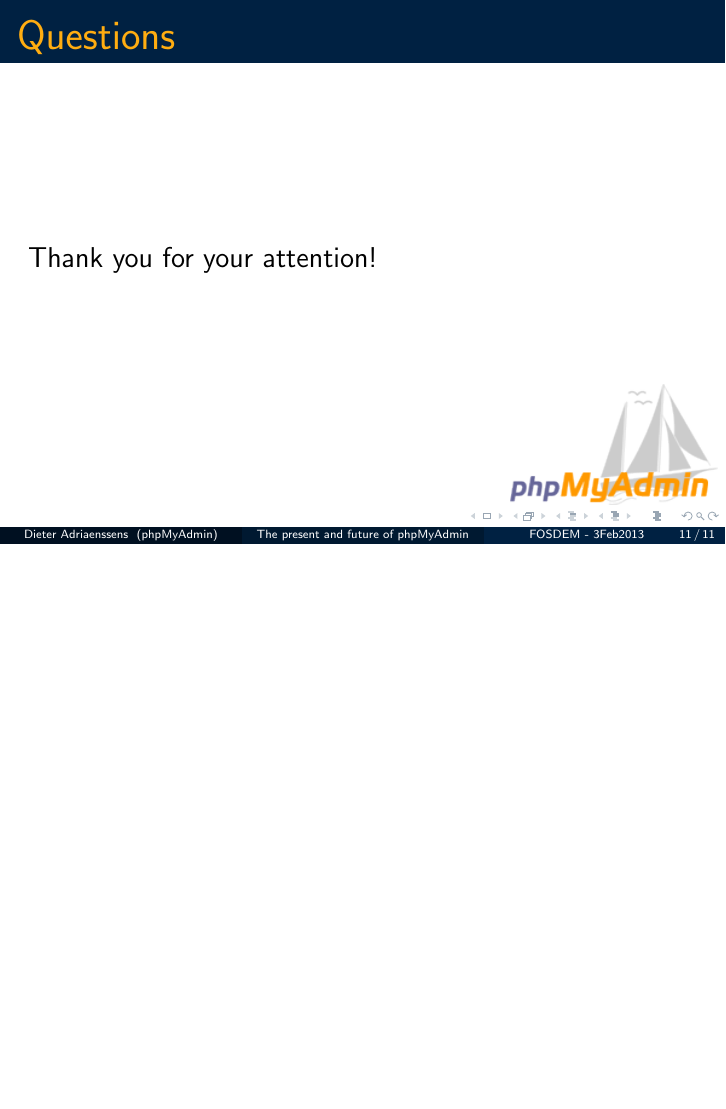
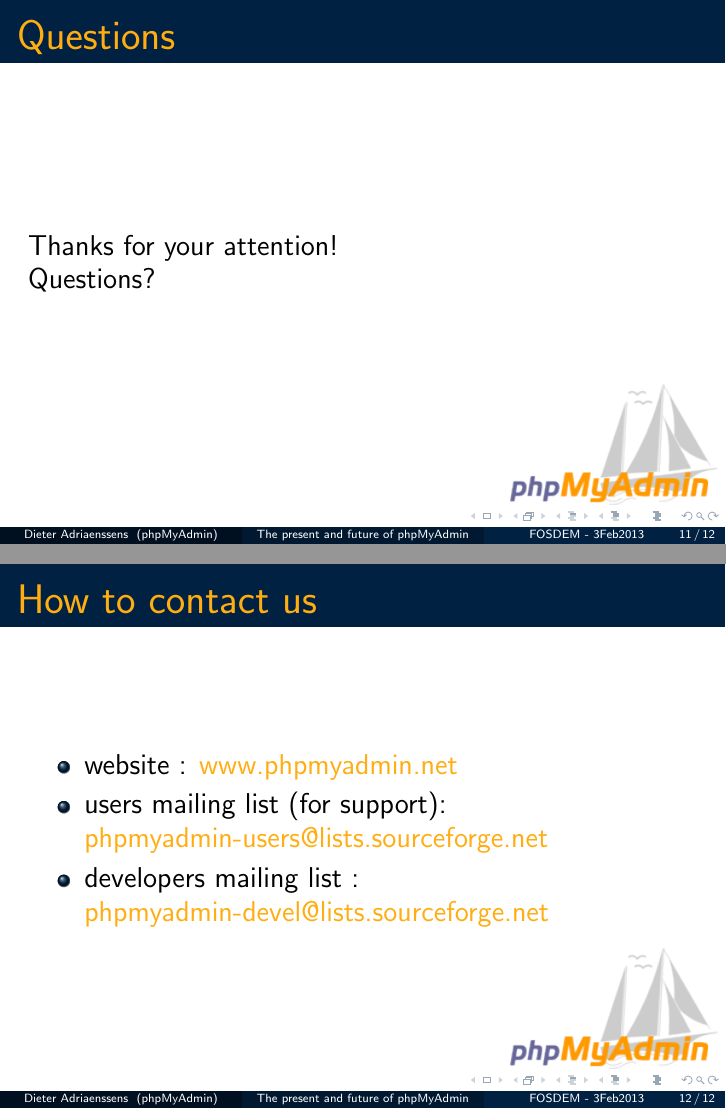
Before and after one commit to phpmyadmin/data, LaTeX slides (phpmyadmin_fosdem2013/presentation.tex): page 33 of 33 before the commit and pages 33 and 34 of 34 after it, the two joined at a grey line, the shorter picture padded with empty space. Compiled offline with pdfLaTeX.

Commit message:
improve questions and contact page

```diff
--- a/phpmyadmin_fosdem2013/presentation.tex
+++ b/phpmyadmin_fosdem2013/presentation.tex
@@ -111,6 +111,15 @@
   \end{frame}
   \begin{frame}
   \frametitle{Questions}
-    Thank you for your attention!
+    Thanks for your attention!\\
+    Questions?
+  \end{frame}
+  \begin{frame}
+    \frametitle{How to contact us}
+    \begin{itemize}
+      \item website : \href{http://www.phpmyadmin.net/}{www.phpmyadmin.net}
+      \item users mailing list (for support): \href{mailto:phpmyadmin-users@lists.sourceforge.net}{phpmyadmin-users@lists.sourceforge.net}
+      \item developers mailing list : \href{mailto:phpmyadmin-devel@lists.sourceforge.net}{phpmyadmin-devel@lists.sourceforge.net}
+    \end{itemize}
   \end{frame}
 \end{document}
```
